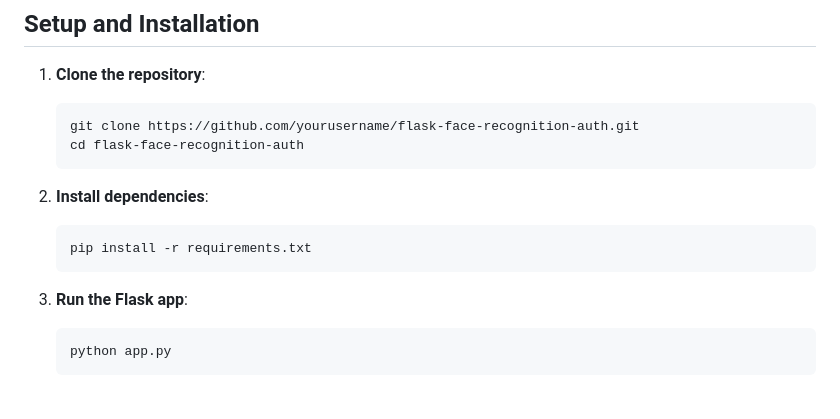
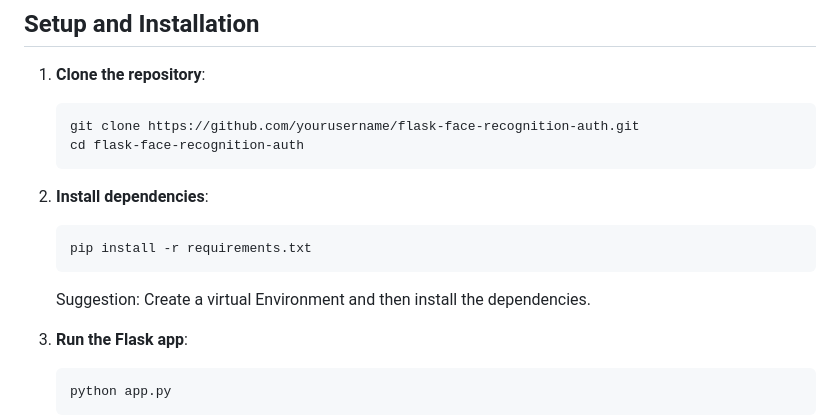
Before and after one commit to ankit-prabhavak/FaceRecognitionUnifiedInterfaceTechnoloy, a Markdown page: README.md, the part around the change. Drawn GitHub-style; blank space fills up the shorter version.

````diff
--- a/README.md
+++ b/README.md
@@ -63,6 +63,7 @@ You can install the necessary dependencies by running:
     ```bash
     pip install -r requirements.txt
     ```
+    Suggestion: Create a virtual Environment and then install the dependencies.
 
 3. **Run the Flask app**:
     ```bash
````
